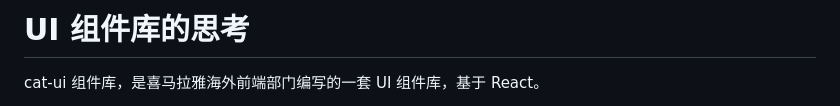
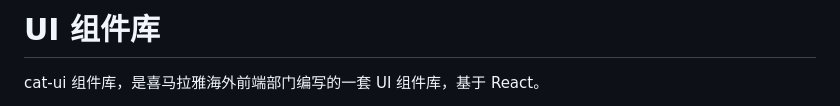
Before and after one commit to hileix/summary, a Markdown page: 喜马拉雅/基础建设/UI组件库.md, the part around the change. GitHub-like rendering.

```diff
--- a/喜马拉雅/基础建设/UI组件库的思考.md
+++ b/喜马拉雅/基础建设/UI组件库.md
@@ -1,4 +1,4 @@
-# UI 组件库的思考
+# UI 组件库
 
 cat-ui 组件库，是喜马拉雅海外前端部门编写的一套 UI 组件库，基于 React。
 
```
Also changed, not shown: 技术/JavaScript/设计模式.md (added, +1 -0 lines), 技术/Webpack/Webpack性能优化.md (added, +3 -0 lines), 思维导图/webpack性能优化.png (added), 4 other files.
